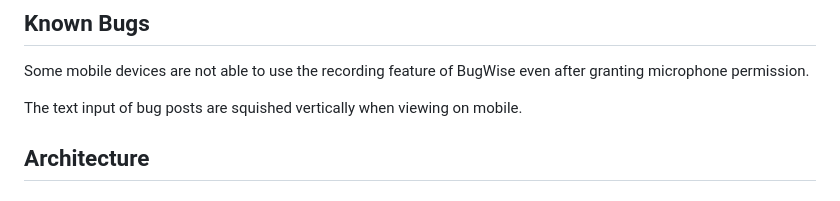
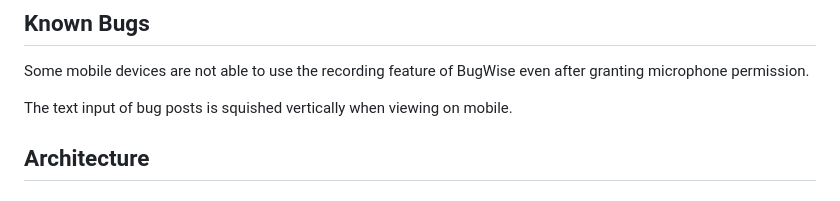
Before and after one commit to GoodnessJames/BugWise, a Markdown page: README.md, the part around the change. Drawn GitHub-style.

Commit message:
Modify known-bugs section

```diff
--- a/README.md
+++ b/README.md
@@ -50,7 +50,7 @@ Here is a little preview of our main features:
 ## Known Bugs
 Some mobile devices are not able to use the recording feature of BugWise even after granting microphone permission.
 
-The text input of bug posts are squished vertically when viewing on mobile.
+The text input of bug posts is squished vertically when viewing on mobile.
 
 ## Architecture
 ### Overview
```
